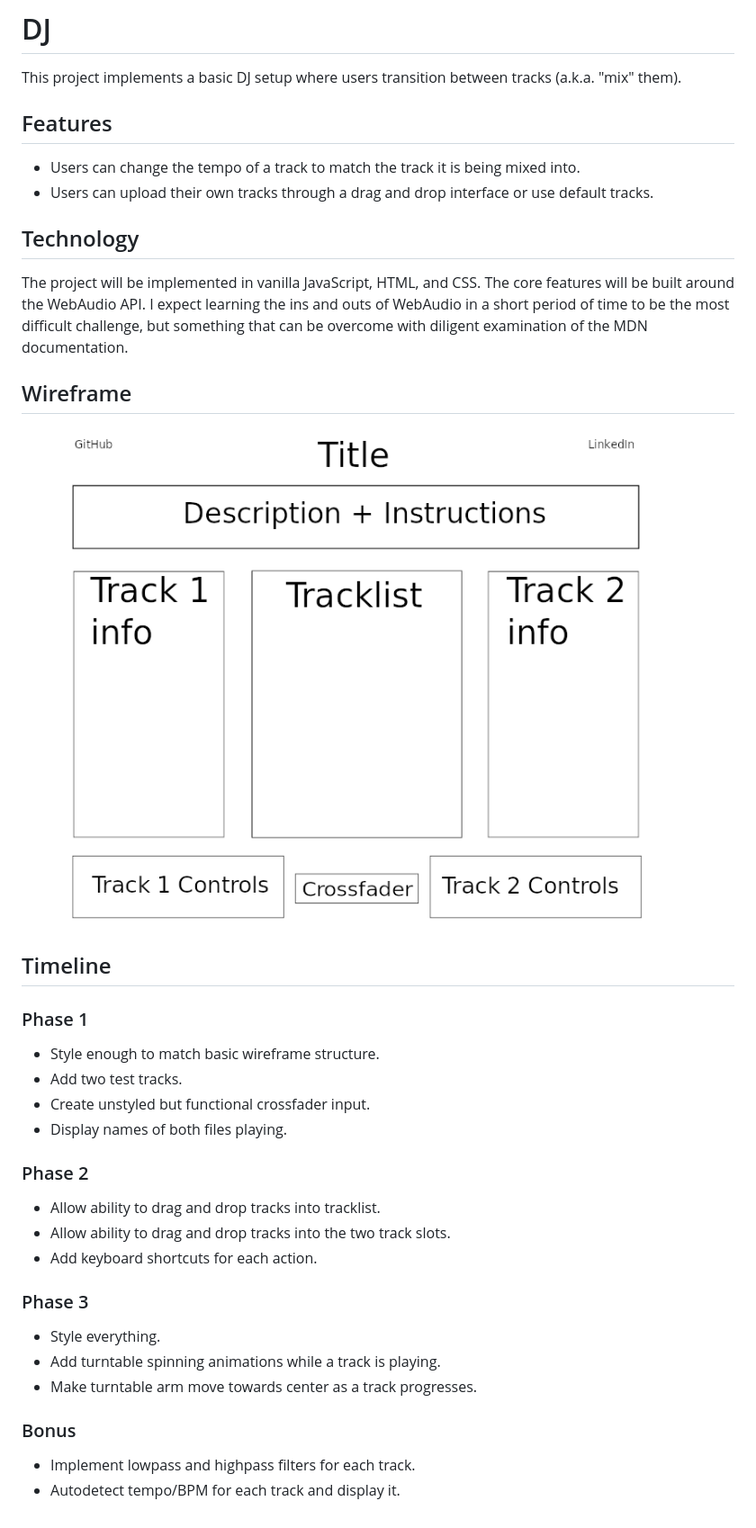
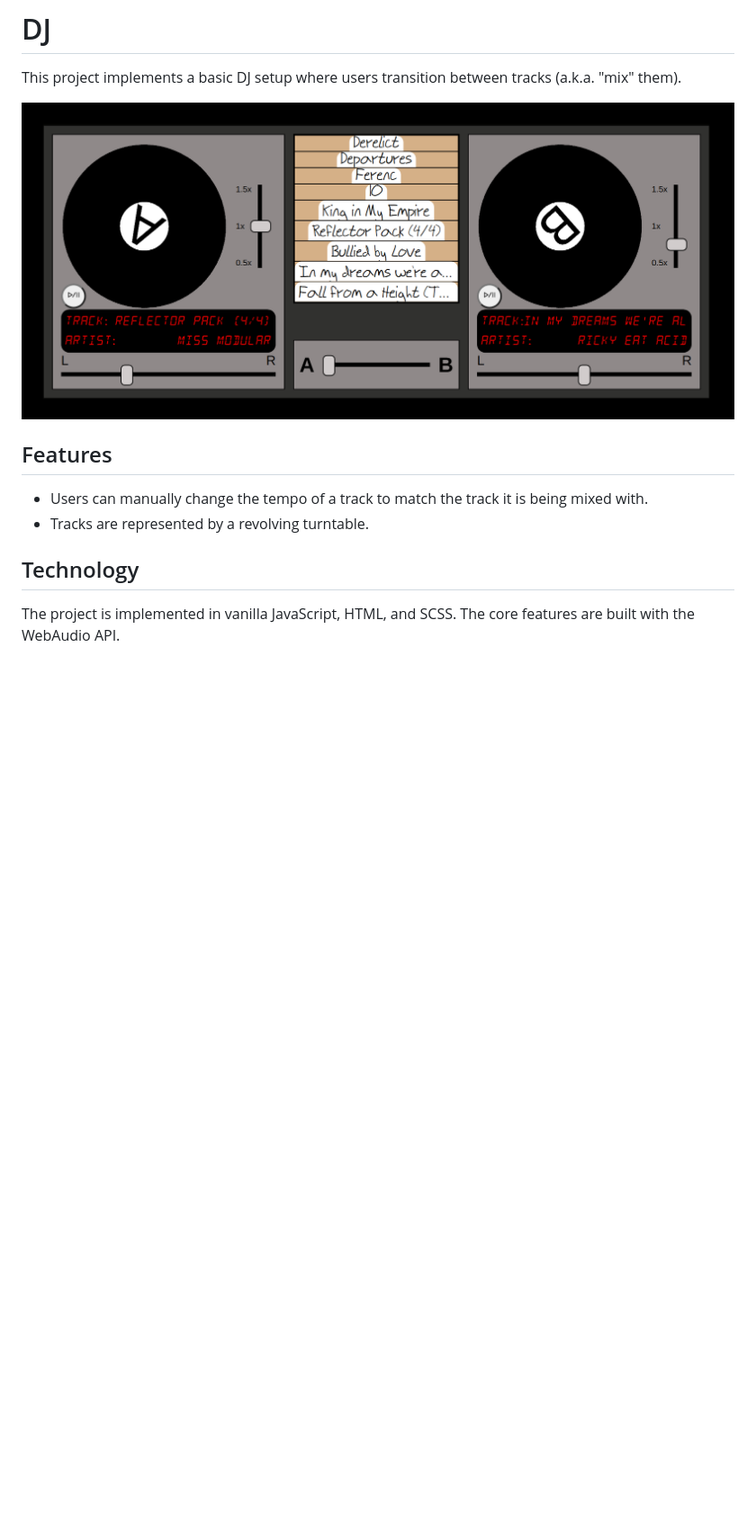
Before and after one commit to tbeddy/dj, a Markdown page: README.md, the part around the change. Shown: that part at 90% size. GitHub-like rendering; pictures changed too: site_image.png (added); blank space fills up the shorter version.

Commit message:
Begin turning README into its production form

```diff
--- a/README.md
+++ b/README.md
@@ -2,41 +2,13 @@
 
 This project implements a basic DJ setup where users transition between tracks (a.k.a. "mix" them).
 
+![site_image](./site_image.png)
+
 ## Features
 
-- Users can change the tempo of a track to match the track it is being mixed into.
-- Users can upload their own tracks through a drag and drop interface or use default tracks.
+- Users can manually change the tempo of a track to match the track it is being mixed with.
+- Tracks are represented by a revolving turntable.
 
 ## Technology
 
-The project will be implemented in vanilla JavaScript, HTML, and CSS. The core features will be built around the WebAudio API. I expect learning the ins and outs of WebAudio in a short period of time to be the most difficult challenge, but something that can be overcome with diligent examination of the MDN documentation.
-
-## Wireframe
-
-![wireframe](./wireframe.png)
-
-## Timeline
-
-### Phase 1
-
-- Style enough to match basic wireframe structure.
-- Add two test tracks.
-- Create unstyled but functional crossfader input.
-- Display names of both files playing.
-
-### Phase 2
-
-- Allow ability to drag and drop tracks into tracklist.
-- Allow ability to drag and drop tracks into the two track slots.
-- Add keyboard shortcuts for each action.
-
-### Phase 3
-
-- Style everything.
-- Add turntable spinning animations while a track is playing.
-- Make turntable arm move towards center as a track progresses.
-
-### Bonus
-
-- Implement lowpass and highpass filters for each track.
-- Autodetect tempo/BPM for each track and display it.
+The project is implemented in vanilla JavaScript, HTML, and SCSS. The core features are built with the WebAudio API.
```
